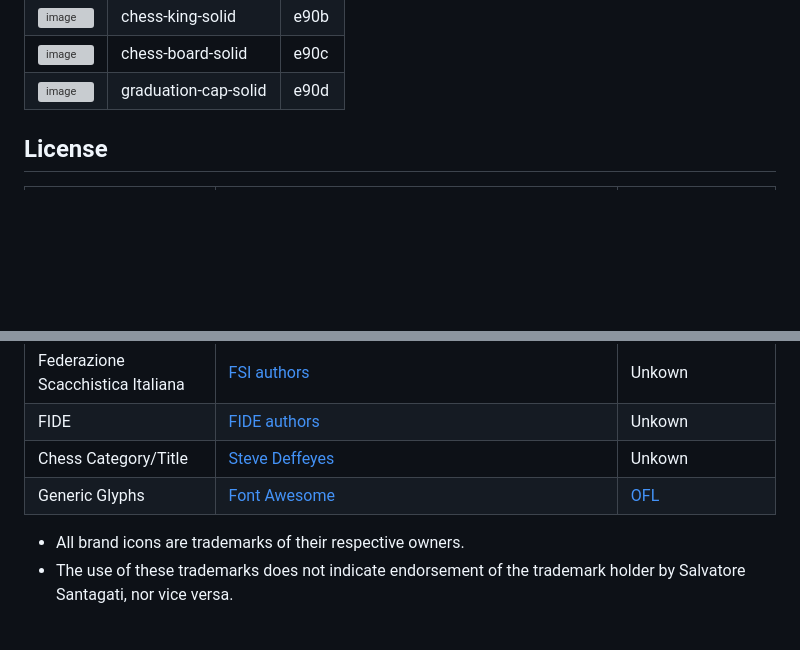
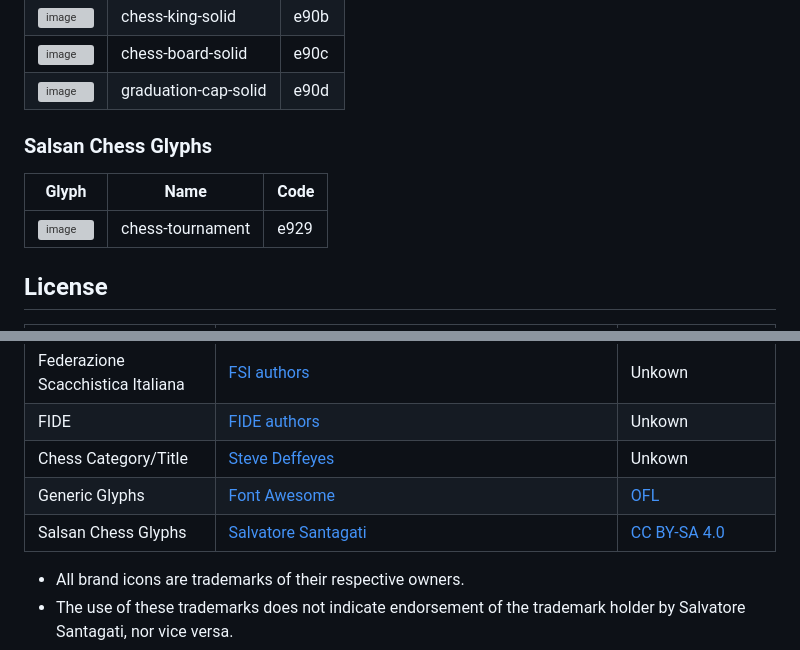
Before and after one commit to salsan/chess-font, a Markdown page: README.md, 2 parts joined by grey strips. Rendered like a GitHub page; blank space fills up the shorter version; grey boxes are pictures that could not be loaded.

Commit message:
Update README.md
added info about license

```diff
--- a/README.md
+++ b/README.md
@@ -82,6 +78,10 @@ Chess Font is a collection of glyphs for chess websites
 | ![image](https://user-images.githubusercontent.com/111319/166730969-d4cb78ea-b9a0-47d9-9212-4be4687c2c79.png) | chess-board-solid | e90c |
 | ![image](https://user-images.githubusercontent.com/111319/166730644-dfdf1716-b797-41eb-81e7-04fec39f9b57.png) | graduation-cap-solid | e90d |
 
+### Salsan Chess Glyphs
+| Glyph | Name | Code |
+|-------|------|------|
+| ![image](https://github.com/salsan/chess-font/assets/111319/bdd1dcee-564b-404d-8cfc-e164b0da58c7)| chess-tournament | e929 |
 
 ## License
 | Glyph | Authors | License |
@@ -92,6 +92,7 @@ Chess Font is a collection of glyphs for chess websites
 | FIDE | [FIDE authors](https://fide.com/) | Unkown |
 | Chess Category/Title | [Steve Deffeyes](http://deffeyes.com/) | Unkown |
 | Generic Glyphs | [Font Awesome](https://fontawesome.com/) | [OFL](https://scripts.sil.org/cms/scripts/page.php?site_id=nrsi&id=OFL)|
+| Salsan Chess Glyphs | [Salvatore Santagati](https://salsan.dev) | [CC BY-SA 4.0](https://creativecommons.org/licenses/by-sa/4.0/?ref=chooser-v1)
 
 
 - All brand icons are trademarks of their respective owners.
```
Also changed, not shown: other parts of README.md (+0 -4 lines).
